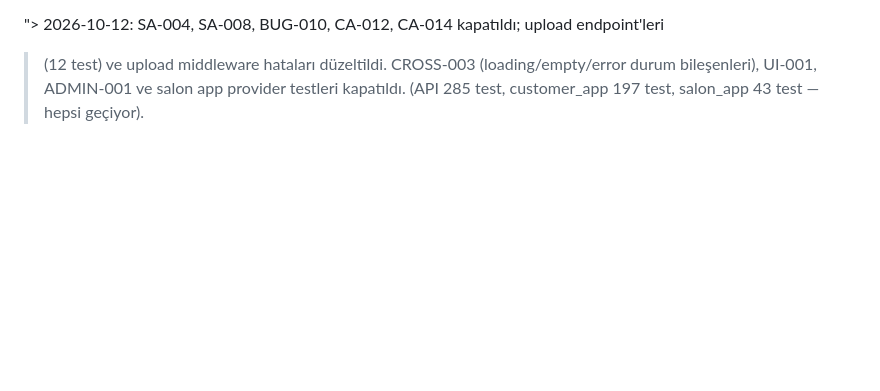
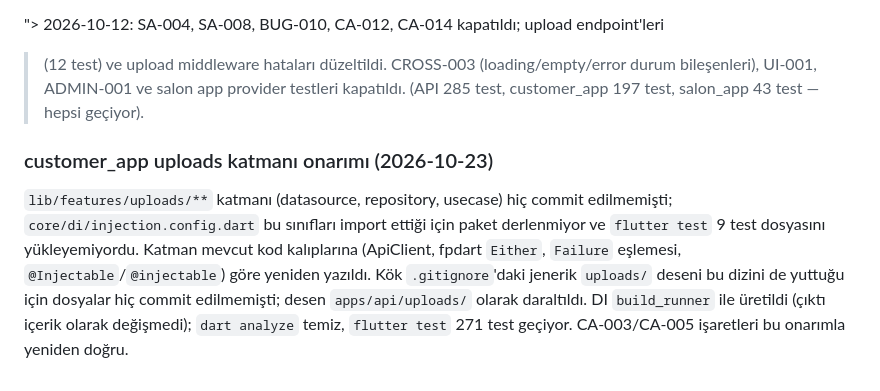
Before and after one commit to bahattinercan/beauty-salon, a Markdown page: docs/MISSING_FEATURES.md, the part around the change. GitHub-like rendering; blank space fills up the shorter version.

```diff
--- a/docs/MISSING_FEATURES.md
+++ b/docs/MISSING_FEATURES.md
@@ -163,3 +163,13 @@ da `NEXT_PUBLIC_API_URL` değeri yazılı.
 > (12 test) ve upload middleware hataları düzeltildi. CROSS-003 (loading/empty/error
 > durum bileşenleri), UI-001, ADMIN-001 ve salon app provider testleri kapatıldı.
 > (API 285 test, customer_app 197 test, salon_app 43 test — hepsi geçiyor).
+
+### customer_app uploads katmanı onarımı (2026-10-23)
+
+`lib/features/uploads/**` katmanı (datasource, repository, usecase) hiç commit edilmemişti;
+`core/di/injection.config.dart` bu sınıfları import ettiği için paket derlenmiyor ve `flutter test`
+9 test dosyasını yükleyemiyordu. Katman mevcut kod kalıplarına (ApiClient, fpdart `Either`,
+`Failure` eşlemesi, `@Injectable`/`@injectable`) göre yeniden yazıldı. Kök `.gitignore`'daki jenerik
+`uploads/` deseni bu dizini de yuttuğu için dosyalar hiç commit edilmemişti; desen `apps/api/uploads/`
+olarak daraltıldı. DI `build_runner` ile üretildi (çıktı içerik olarak değişmedi); `dart analyze`
+temiz, `flutter test` 271 test geçiyor. CA-003/CA-005 işaretleri bu onarımla yeniden doğru.
```
Also changed, not shown: README.en.md (+5 -8 lines), README.md (+3 -6 lines).
